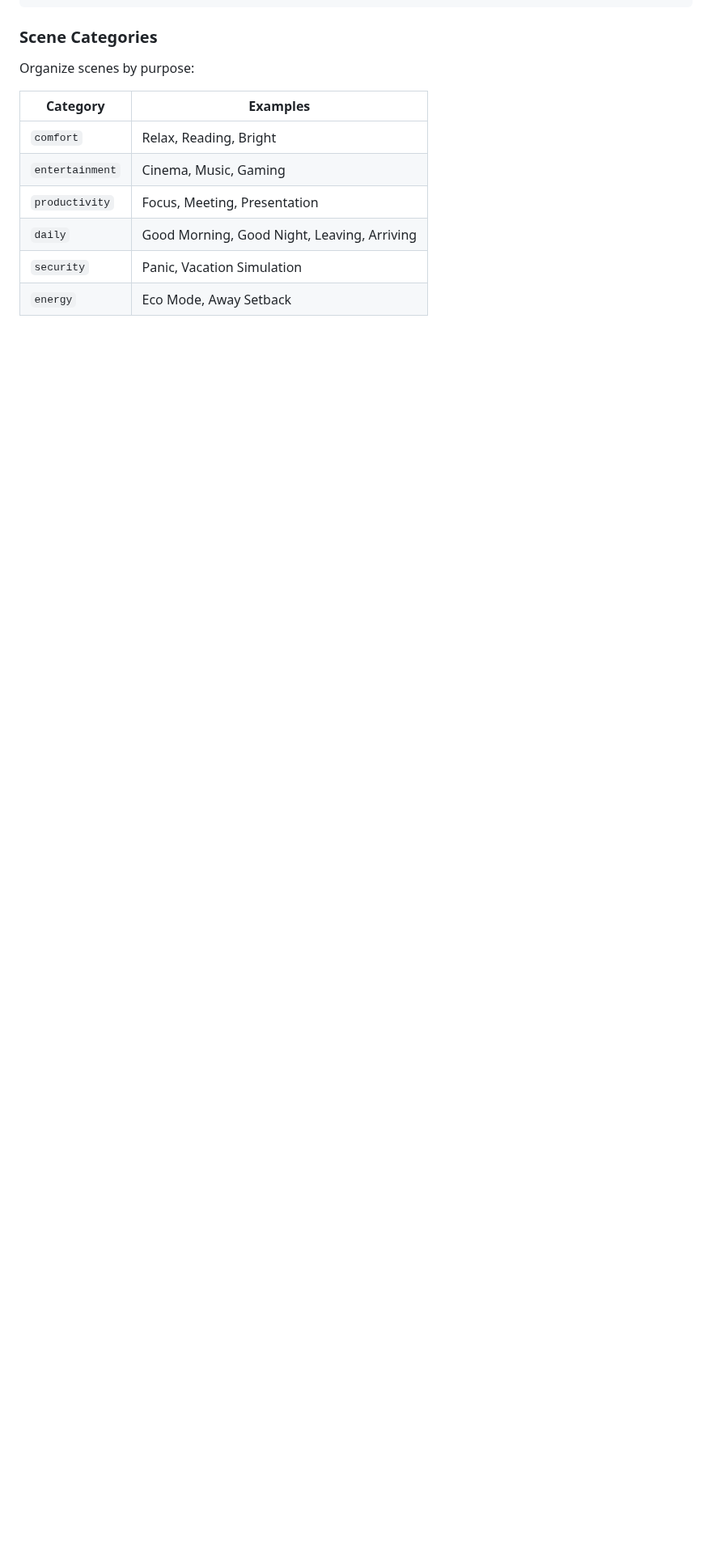
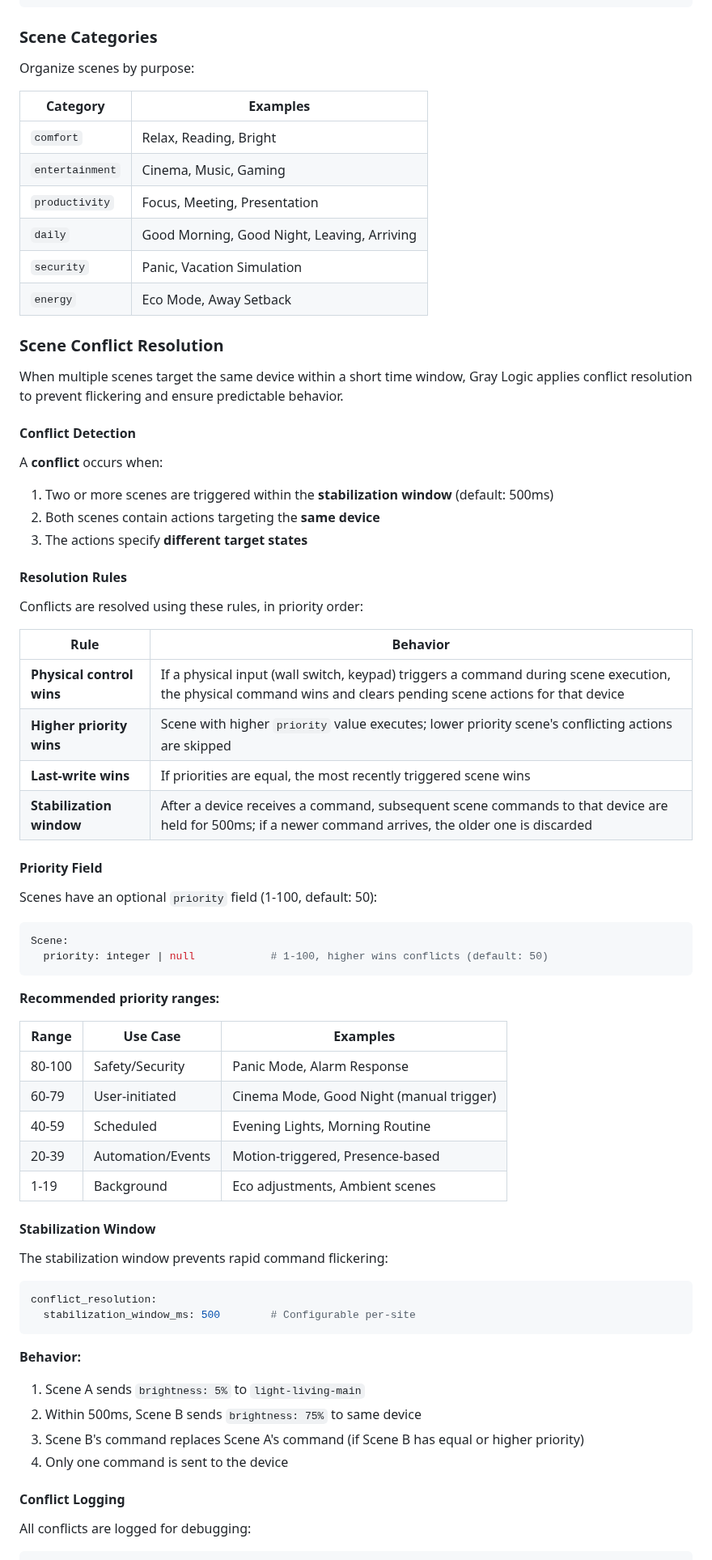
Before and after one commit to nerrad567/gray-logic-stack, a Markdown page: docs/automation/automation.md, the part around one of its changes. Shown at 81% size. Rendered like a GitHub page; blank space fills up the shorter version.

````diff
--- a/docs/automation/automation.md
+++ b/docs/automation/automation.md
@@ -451,3 +455,64 @@ Organize scenes by purpose:
 | `daily` | Good Morning, Good Night, Leaving, Arriving |
 | `security` | Panic, Vacation Simulation |
 | `energy` | Eco Mode, Away Setback |
+
+### Scene Conflict Resolution
+
+When multiple scenes target the same device within a short time window, Gray Logic applies conflict resolution to prevent flickering and ensure predictable behavior.
+
+#### Conflict Detection
+
+A **conflict** occurs when:
+1. Two or more scenes are triggered within the **stabilization window** (default: 500ms)
+2. Both scenes contain actions targeting the **same device**
+3. The actions specify **different target states**
+
+#### Resolution Rules
+
+Conflicts are resolved using these rules, in priority order:
+
+| Rule | Behavior |
+|------|----------|
+| **Physical control wins** | If a physical input (wall switch, keypad) triggers a command during scene execution, the physical command wins and clears pending scene actions for that device |
+| **Higher priority wins** | Scene with higher `priority` value executes; lower priority scene's conflicting actions are skipped |
+| **Last-write wins** | If priorities are equal, the most recently triggered scene wins |
+| **Stabilization window** | After a device receives a command, subsequent scene commands to that device are held for 500ms; if a newer command arrives, the older one is discarded |
+
+#### Priority Field
+
+Scenes have an optional `priority` field (1-100, default: 50):
+
+```yaml
+Scene:
+  priority: integer | null            # 1-100, higher wins conflicts (default: 50)
+```
+
+**Recommended priority ranges:**
+
+| Range | Use Case | Examples |
+|-------|----------|----------|
+| 80-100 | Safety/Security | Panic Mode, Alarm Response |
+| 60-79 | User-initiated | Cinema Mode, Good Night (manual trigger) |
+| 40-59 | Scheduled | Evening Lights, Morning Routine |
+| 20-39 | Automation/Events | Motion-triggered, Presence-based |
+| 1-19 | Background | Eco adjustments, Ambient scenes |
+
+#### Stabilization Window
+
+The stabilization window prevents rapid command flickering:
+
+```yaml
+conflict_resolution:
+  stabilization_window_ms: 500        # Configurable per-site
+```
+
+**Behavior:**
+1. Scene A sends `brightness: 5%` to `light-living-main`
+2. Within 500ms, Scene B sends `brightness: 75%` to same device
+3. Scene B's command replaces Scene A's command (if Scene B has equal or higher priority)
+4. Only one command is sent to the device
+
+#### Conflict Logging
+
+All conflicts are logged for debugging:
+
````
Also changed, not shown: other parts of docs/automation/automation.md (+36 -0 lines), docs/audit-iteration-3-log.md (added, +399 -0 lines).
